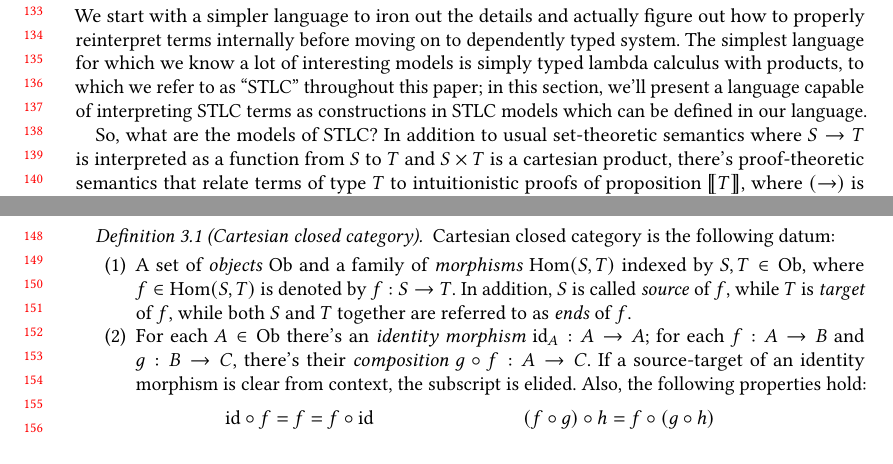
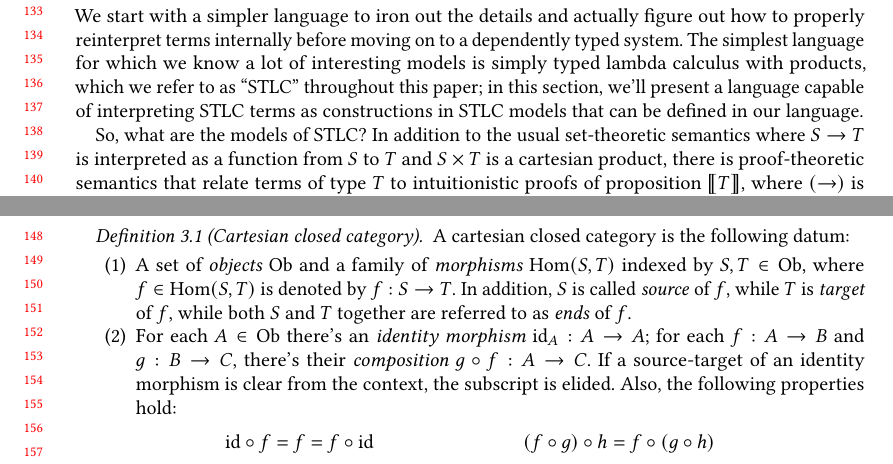
Before and after one commit to TurtlePU/imtt, a LaTeX paper (main.tex, which reads simply-typed.tex): two parts of pages 3 and 4 of 15, joined at a grey line, cut so that both start at the same text, the shorter picture padded with empty space. Compiled offline with pdfLaTeX.

Commit message:
Updates from Overleaf

```diff
--- a/simply-typed.tex
+++ b/simply-typed.tex
@@ -4,18 +4,18 @@
 
 We start with a simpler language to iron out the details
 and actually figure out how to properly reinterpret
-terms internally before moving on to dependently typed
+terms internally before moving on to a dependently typed
 system. The simplest language for which we know a lot of
 interesting models is simply typed lambda calculus with
-products, to which we refer to as ``STLC'' throughout
+products, which we refer to as ``STLC'' throughout
 this paper; in this section, we'll present a language
 capable of interpreting STLC terms as constructions in
-STLC models which can be defined in our language.
+STLC models that can be defined in our language.
 
-So, what are the models of STLC? In addition to usual
+So, what are the models of STLC? In addition to the usual
 set-theoretic semantics where $S\to T$ is interpreted as
 a function from $S$ to $T$ and $S\times T$ is a
-cartesian product, there's proof-theoretic semantics
+cartesian product, there is proof-theoretic semantics
 that relate terms of type $T$ to intuitionistic proofs
 of proposition $\llbracket T\rrbracket$, where $(\to)$
 is now understood to mean implication and $(\times)$ is
@@ -30,7 +30,7 @@ CCCs for short). Definitions vary; we're going to use
 the definition \ref{ccc}.
 
 \begin{definition}[Cartesian closed category]\label{ccc}
-Cartesian closed category is the following datum:
+A cartesian closed category is the following datum:
 \begin{enumerate}
 \item A set of \textit{objects} $\mathrm{Ob}$ and a
     family of \textit{morphisms} $\mathrm{Hom}(S, T)$
@@ -45,7 +45,7 @@ Cartesian closed category is the following datum:
     for each $f:A\to B$ and $g:B\to C$, there's their
     \textit{composition} $g\circ f:A\to C$. If a
     source-target of an identity morphism is clear from
-    context, the subscript is elided. Also, the
+    the context, the subscript is elided. Also, the
     following properties hold:
     \begin{align*}
         \mathrm{id}\circ f = f = f\circ\mathrm{id} & &
```
